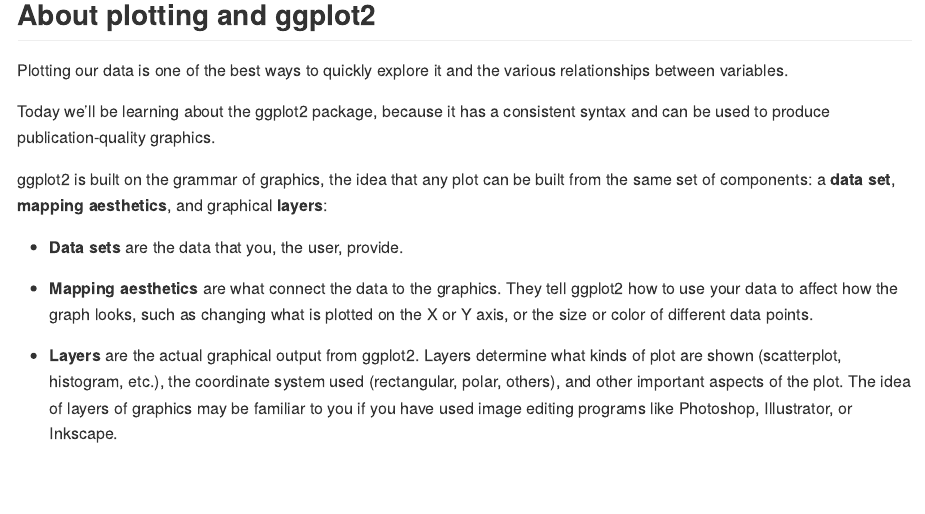
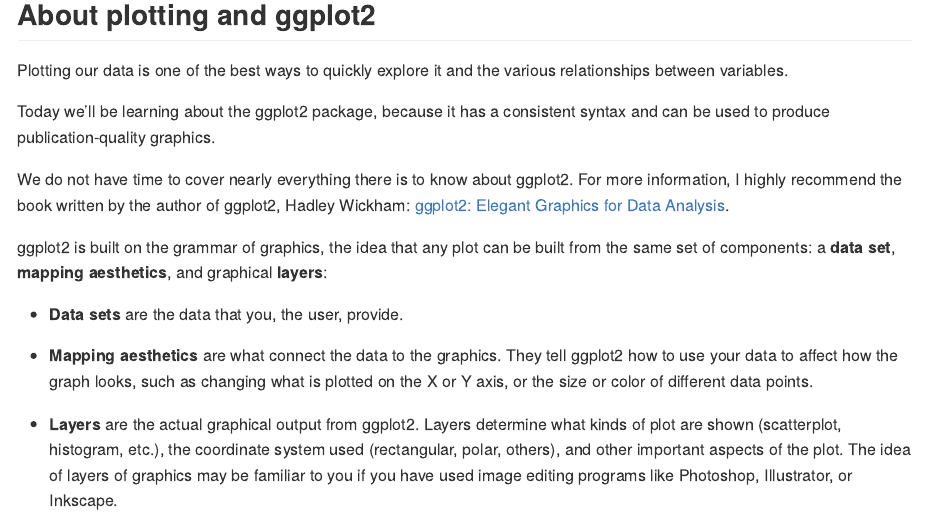
Before and after one commit to data-analysis-chiba-2024/day05-ggplot, a Quarto document (day05_ggplot2.qmd): the page in a window 1100 px wide, from 410 px down. The pictures show the output file day05_ggplot2.md that the author committed with the source, drawn offline in the style of GitHub.

Commit message:
Update materials

```diff
--- a/day05_ggplot2.qmd
+++ b/day05_ggplot2.qmd
@@ -21,6 +21,10 @@
 
 Today we'll be learning about the ggplot2 package, because it has a consistent
 syntax and can be used to produce publication-quality graphics.
+
+We do not have time to cover nearly everything there is to know about ggplot2.
+For more information, I highly recommend the book written by the author of
+ggplot2, Hadley Wickham: [ggplot2: Elegant Graphics for Data Analysis](https://ggplot2-book.org/).
 
 ggplot2 is built on the grammar of graphics, the idea that any plot can be
 built from the same set of components: a **data set**,
```
Also changed, not shown: day05_ggplot2.md.
